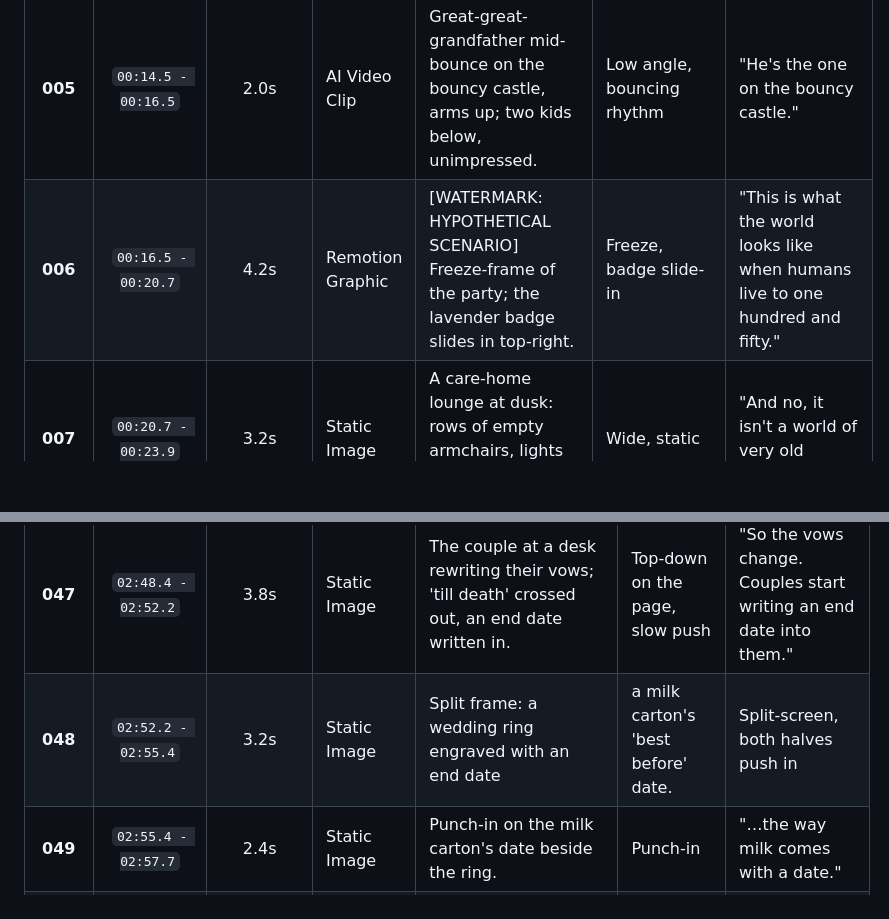
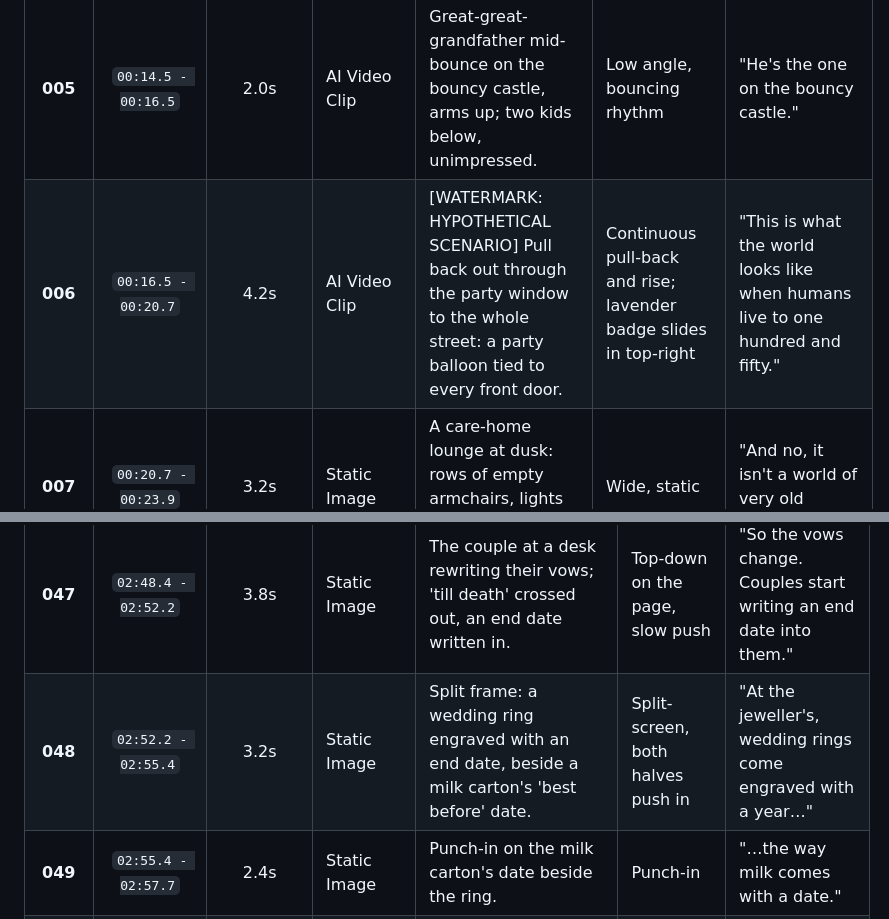
Before and after one commit to bilalashrafshk/ytvids, a Markdown page: videos/04-what-if-humans-live-to-150/07_BEAT_SHEET.md, 2 parts joined by grey strips. Rendered like a GitHub page; blank space fills up the shorter version.

```diff
--- a/videos/04-what-if-humans-live-to-150/07_BEAT_SHEET.md
+++ b/videos/04-what-if-humans-live-to-150/07_BEAT_SHEET.md
@@ -31,6 +31,6 @@ Watermark                : 00:16.5, 02:40.6, 05:10.1, 07:37.9, 08:49.0
 | **003** | `00:09.9 - 00:12.7` | 2.8s | Static Image | Great-great-grandfather (ref_char_03_ggf), party hat, lavender '126' badge, grinning. On-screen label: AGE 126. [COMPOSITE: great-great-grandfather] | Medium shot, slow push-in (1.0x→1.08x) | "The oldest guest is a hundred and twenty-six." |
 | **004** | `00:12.7 - 00:14.5` | 1.8s | Static Image | An empty wheelchair parked in the hallway with a gift bow on it. Nobody needs it. | Static, faint lateral drift | "He is not the one in the wheelchair." |
 | **005** | `00:14.5 - 00:16.5` | 2.0s | AI Video Clip | Great-great-grandfather mid-bounce on the bouncy castle, arms up; two kids below, unimpressed. | Low angle, bouncing rhythm | "He's the one on the bouncy castle." |
-| **006** | `00:16.5 - 00:20.7` | 4.2s | Remotion Graphic | [WATERMARK: HYPOTHETICAL SCENARIO] Freeze-frame of the party; the lavender badge slides in top-right. | Freeze, badge slide-in | "This is what the world looks like when humans live to one hundred and fifty." |
+| **006** | `00:16.5 - 00:20.7` | 4.2s | AI Video Clip | [WATERMARK: HYPOTHETICAL SCENARIO] Pull back out through the party window to the whole street: a party balloon tied to every front door. | Continuous pull-back and rise; lavender badge slides in top-right | "This is what the world looks like when humans live to one hundred and fifty." |
 | **007** | `00:20.7 - 00:23.9` | 3.2s | Static Image | A care-home lounge at dusk: rows of empty armchairs, lights off, a 'CLOSED' sign on the door. | Wide, static | "And no, it isn't a world of very old people." |
 | **008** | `00:23.9 - 00:26.3` | 2.3s | Static Image | A family hallway coat rack buckling under five generations of coats; nobody's coat ever leaves. | Slow push-in on the coat rack | "It's a world where nobody leaves." |
@@ -79,6 +79,6 @@ Watermark                : 00:16.5, 02:40.6, 05:10.1, 07:37.9, 08:49.0
 | **046** | `02:45.1 - 02:48.4` | 3.2s | AI Video Clip | A couple who both look about forty fighting over the thermostat — one nudges it up, the other down. | Medium two-shot, comic timing | "That's a very long time to agree on a thermostat." |
 | **047** | `02:48.4 - 02:52.2` | 3.8s | Static Image | The couple at a desk rewriting their vows; 'till death' crossed out, an end date written in. | Top-down on the page, slow push | "So the vows change. Couples start writing an end date into them." |
-| **048** | `02:52.2 - 02:55.4` | 3.2s | Static Image | Split frame: a wedding ring engraved with an end date | a milk carton's 'best before' date. | Split-screen, both halves push in | "At the jeweller's, wedding rings come engraved with a year…" |
+| **048** | `02:52.2 - 02:55.4` | 3.2s | Static Image | Split frame: a wedding ring engraved with an end date, beside a milk carton's 'best before' date. | Split-screen, both halves push in | "At the jeweller's, wedding rings come engraved with a year…" |
 | **049** | `02:55.4 - 02:57.7` | 2.4s | Static Image | Punch-in on the milk carton's date beside the ring. | Punch-in | "…the way milk comes with a date." |
 | **050** | `02:57.7 - 03:00.6` | 2.9s | Static Image | Grandma's third wedding: a bright garden party, bunting, cake. [COMPOSITE: Grandma] | Wide, gentle drift | "And Grandma's third wedding is a lovely day." |
 | **051** | `03:00.6 - 03:03.0` | 2.3s | Static Image | Her first husband, glass raised, giving the speech; the new groom applauding. [COMPOSITE: Grandma's first husband] | Medium, slow push-in | "Her first husband gives a speech." |
```
Also changed, not shown: other parts of videos/04-what-if-humans-live-to-150/07_BEAT_SHEET.md (+27 -26 lines).
